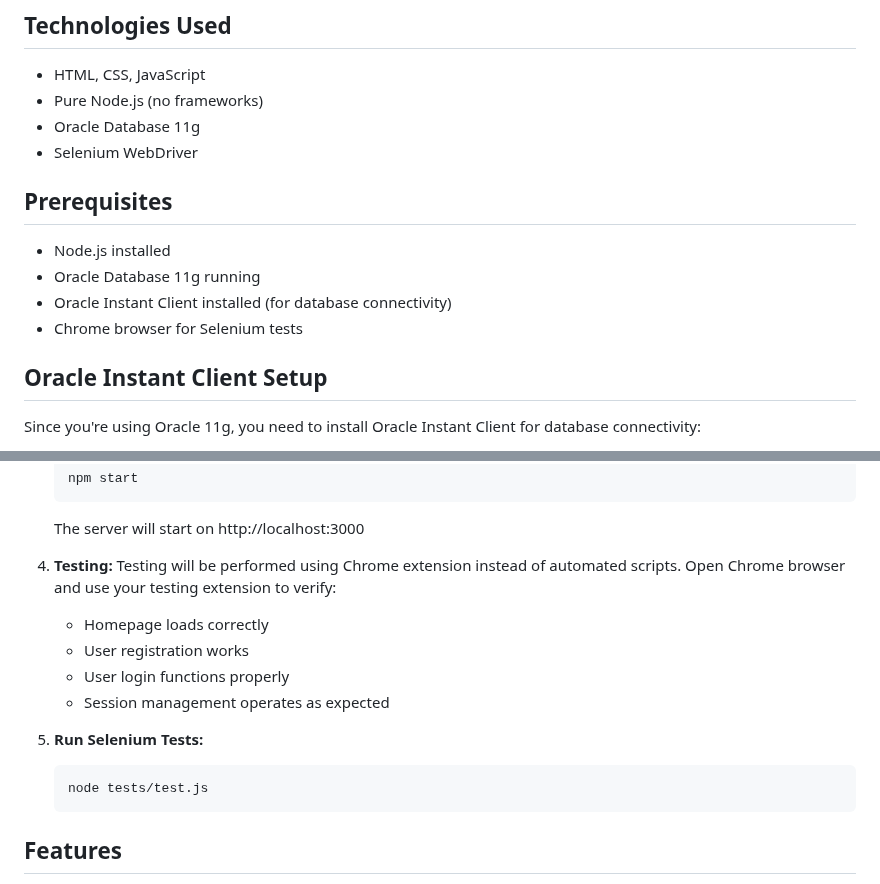
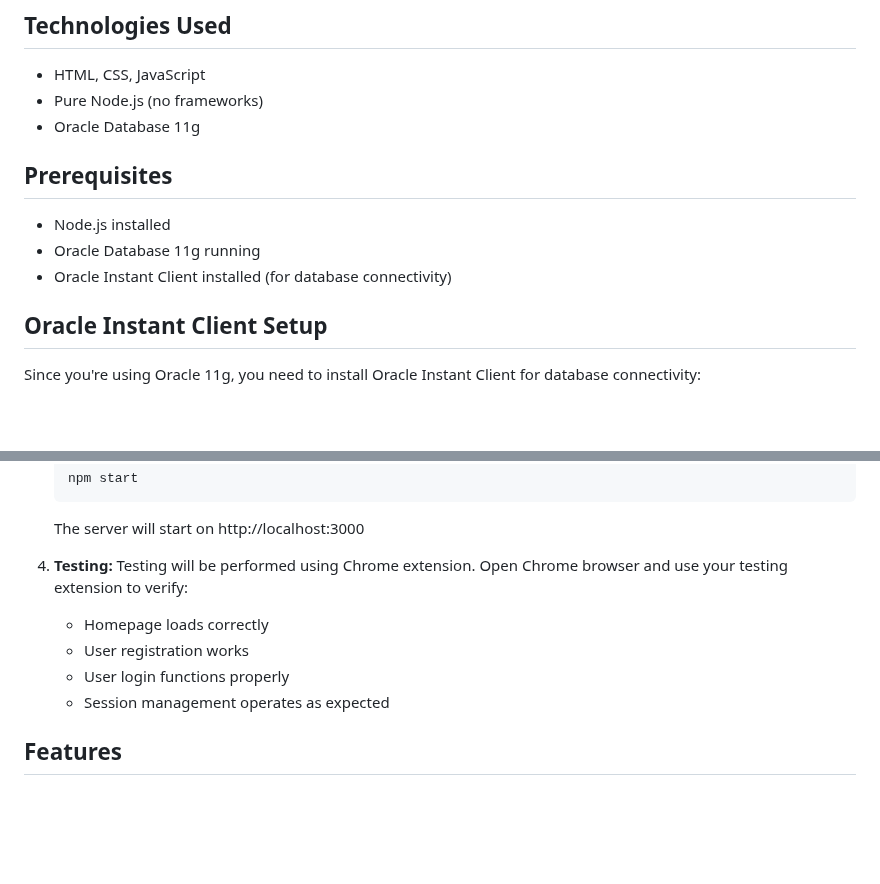
Before and after one commit to SafinBhuiyan/SE-Lab-Final, a Markdown page: README.md, 2 parts joined by grey strips. GitHub-like rendering; blank space fills up the shorter version.

````diff
--- a/README.md
+++ b/README.md
@@ -6,13 +6,11 @@ A simple web application demonstrating user registration and login with Oracle d
 - HTML, CSS, JavaScript
 - Pure Node.js (no frameworks)
 - Oracle Database 11g
-- Selenium WebDriver
 
 ## Prerequisites
 - Node.js installed
 - Oracle Database 11g running
 - Oracle Instant Client installed (for database connectivity)
-- Chrome browser for Selenium tests
 
 ## Oracle Instant Client Setup
 
@@ -51,17 +49,12 @@ Since you're using Oracle 11g, you need to install Oracle Instant Client for dat
    The server will start on http://localhost:3000
 
 4. **Testing:**
-   Testing will be performed using Chrome extension instead of automated scripts.
+   Testing will be performed using Chrome extension.
    Open Chrome browser and use your testing extension to verify:
    - Homepage loads correctly
    - User registration works
    - User login functions properly
    - Session management operates as expected
-
-4. **Run Selenium Tests:**
-   ```bash
-   node tests/test.js
-   ```
 
 ## Features
 - 🎓 IUS University branding and professional logo
````
